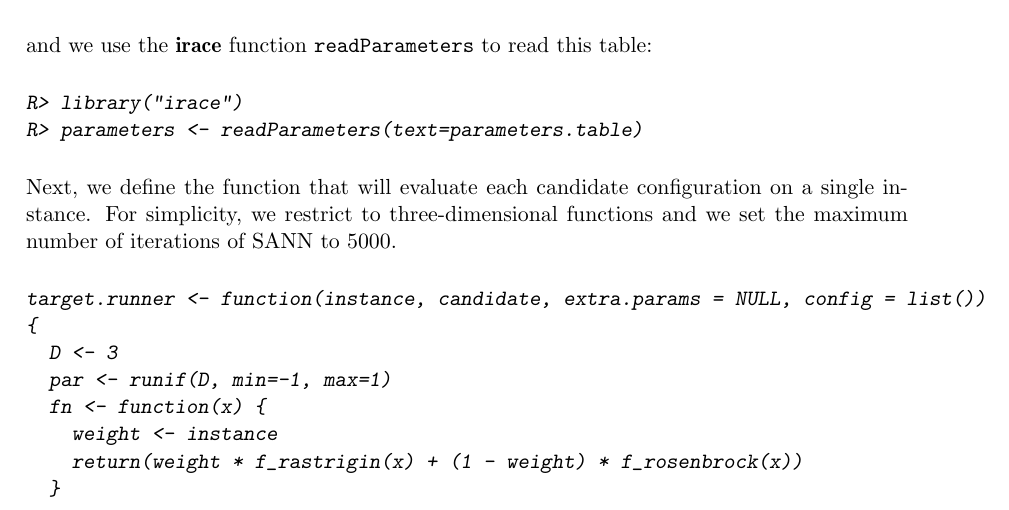
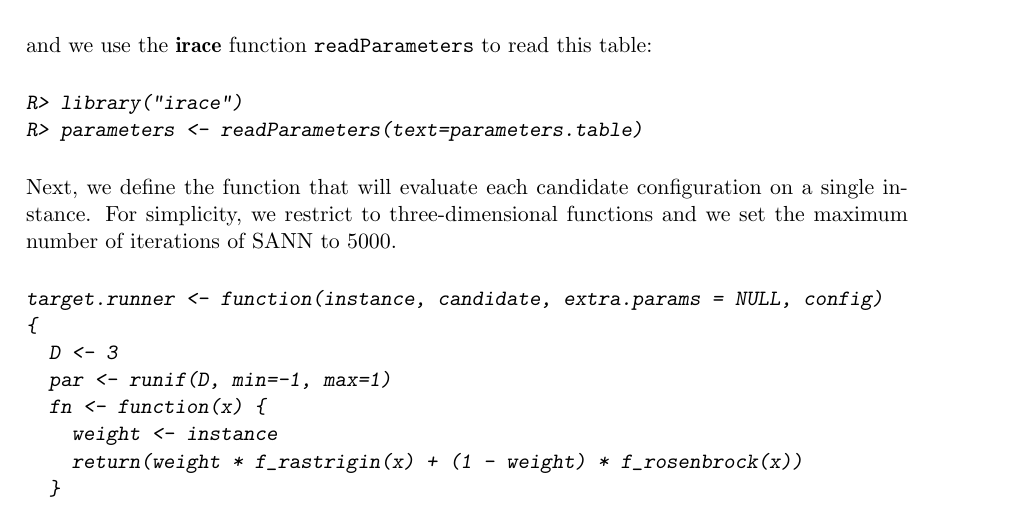
Before and after one commit to MLopez-Ibanez/irace, a LaTeX document (doc/irace-manual.tex): part of page 13 of 20, cut so that both start at the same text. Compiled offline with pdfLaTeX.

Commit message:
* Remove default argument in target.runner. Scenario will always be passed by irace.
git-svn-id: file:///home/manu/work/irace/svn/trunk@1525 d10a546b-4b69-48e5-8b66-49ccea70c6a4

```diff
--- a/doc/irace-manual.tex
+++ b/doc/irace-manual.tex
@@ -1202,7 +1202,7 @@ three-dimensional functions and we set the maximum number of
 iterations of SANN to $5000$.
 
 \begin{CodeInput}
-target.runner <- function(instance, candidate, extra.params = NULL, config = list())
+target.runner <- function(instance, candidate, extra.params = NULL, config)
 {
   D <- 3
   par <- runif(D, min=-1, max=1)
```
Also changed, not shown: 3 other files.
